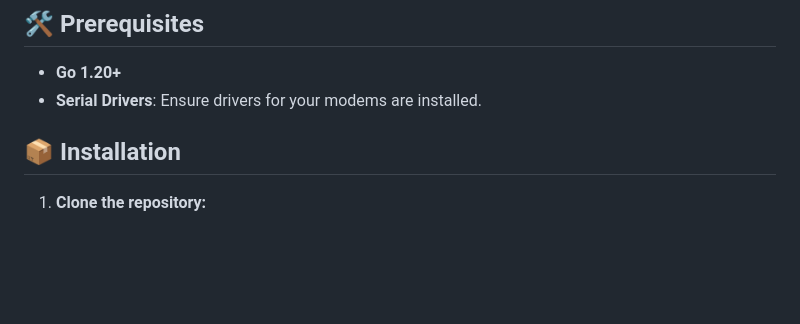
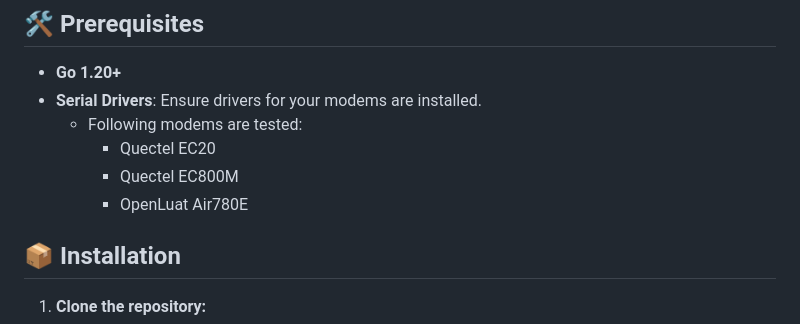
Before and after one commit to pccr10001/smsie, a Markdown page: README.md, the part around the change. Drawn GitHub-style; blank space fills up the shorter version.

Commit message:
add tested modems

```diff
--- a/README.md
+++ b/README.md
@@ -21,6 +21,10 @@
 
 - **Go 1.20+**
 - **Serial Drivers**: Ensure drivers for your modems are installed.
+  - Following modems are tested:
+    - Quectel EC20
+    - Quectel EC800M
+    - OpenLuat Air780E
 
 ## 📦 Installation
 
```
